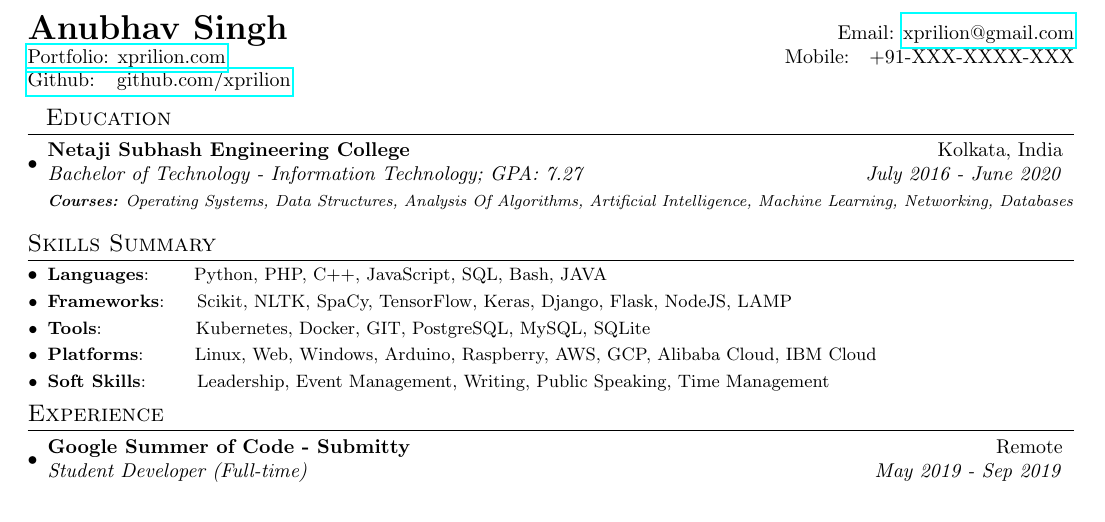
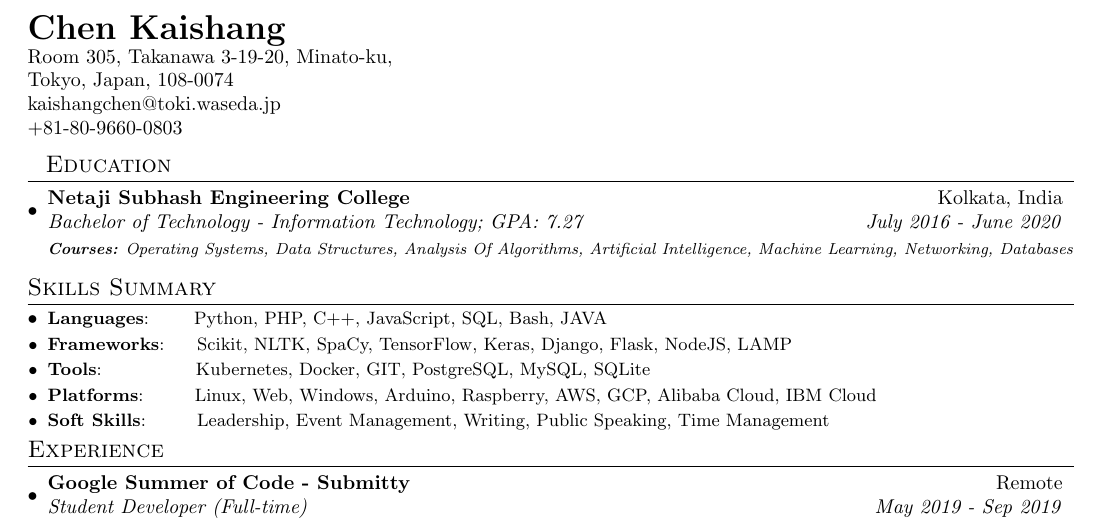
Before and after one commit to lolanchen/resume, a LaTeX document (main.tex): part of the page, cut at the place of the change. Compiled offline with pdfLaTeX.

Commit message:
editted header

```diff
--- a/main.tex
+++ b/main.tex
@@ -79,10 +79,12 @@
 \begin{document}
 
 %----------HEADING-----------------
-\begin{tabular*}{\textwidth}{l@{\extracolsep{\fill}}r}
-  \textbf{{\LARGE Anubhav Singh}} & Email: \href{mailto:}{xprilion@gmail.com}\\
-  \href{https://xprilion.com}{Portfolio: xprilion.com} & Mobile:~~~+91-XXX-XXXX-XXX \\
-  \href{https://github.com/xprilion}{Github: ~~github.com/xprilion} \\
+\begin{tabular*}{\textwidth}{l}
+    \textbf{\LARGE Chen Kaishang} \\
+    Room 305, Takanawa 3-19-20, Minato-ku, \\
+    Tokyo, Japan, 108-0074\\
+    kaishangchen@toki.waseda.jp\\
+    +81-80-9660-0803\\
 \end{tabular*}
 
 %-----------EDUCATION-----------------
```
Also changed, not shown: 1 other file.
